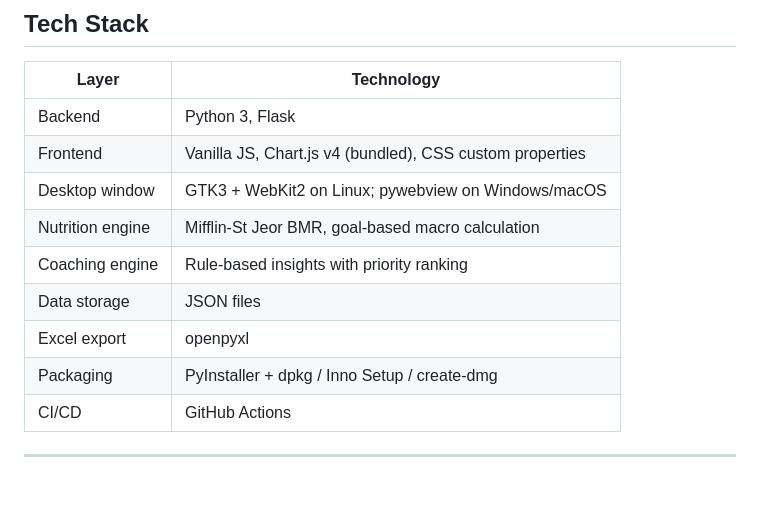
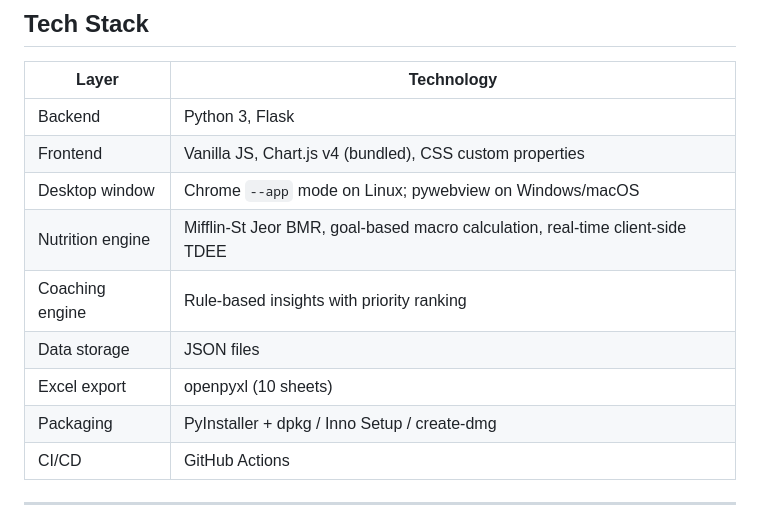
Before and after one commit to PVIJAYSIMHAREDDY/activity-tracker, a Markdown page: README.md, the part around one of its changes. GitHub-like rendering; blank space fills up the shorter version.

```diff
--- a/README.md
+++ b/README.md
@@ -189,11 +192,11 @@ This automatically builds all three installers and creates a GitHub Release.
 |---|---|
 | Backend | Python 3, Flask |
 | Frontend | Vanilla JS, Chart.js v4 (bundled), CSS custom properties |
-| Desktop window | GTK3 + WebKit2 on Linux; pywebview on Windows/macOS |
-| Nutrition engine | Mifflin-St Jeor BMR, goal-based macro calculation |
+| Desktop window | Chrome `--app` mode on Linux; pywebview on Windows/macOS |
+| Nutrition engine | Mifflin-St Jeor BMR, goal-based macro calculation, real-time client-side TDEE |
 | Coaching engine | Rule-based insights with priority ranking |
 | Data storage | JSON files |
-| Excel export | openpyxl |
+| Excel export | openpyxl (10 sheets) |
 | Packaging | PyInstaller + dpkg / Inno Setup / create-dmg |
 | CI/CD | GitHub Actions |
 
```
Also changed, not shown: other parts of README.md (+40 -37 lines).
